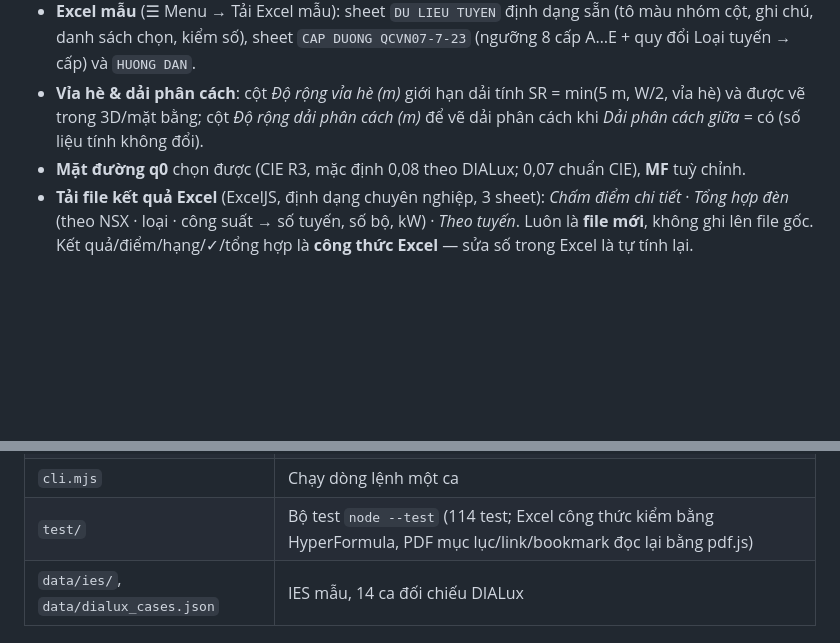
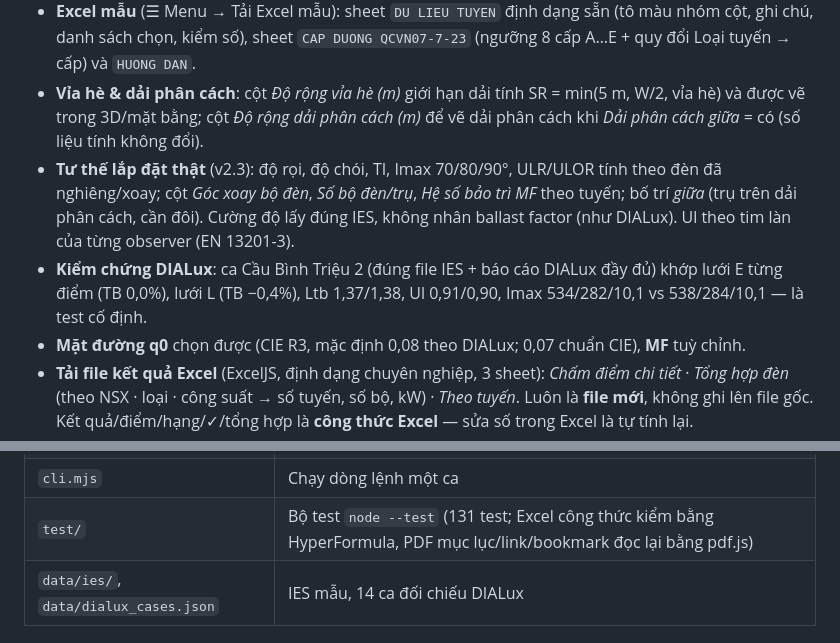
Before and after one commit to neo-era/webdialux-cs, a Markdown page: README.md, 2 parts joined by grey strips. GitHub-like rendering; blank space fills up the shorter version.

Commit message:
v2.3: README — tư thế lắp đặt, kiểm chứng DIALux
Co-Authored-By: Claude Opus 5.5 <noreply@anthropic.com>
Claude-Session: https://claude.ai/code/session_01B5cQ6n5uoBeGRuU1zg3LwV

```diff
--- a/README.md
+++ b/README.md
@@ -10,6 +10,8 @@ Chạy ngay: **https://neo-era.github.io/webdialux-cs/** · Phiên bản: xem `s
 - **Hai chế độ**: *Đa phương án* (tính tất cả bộ đèn trong thư viện, chấm điểm Borda lần 1/lần 2, chọn ✓ đèn tối ưu = công suất nhỏ nhất vẫn Đạt) và *Từng phương án* (1 đèn/dòng).
 - **Excel mẫu** (☰ Menu → Tải Excel mẫu): sheet `DU LIEU TUYEN` định dạng sẵn (tô màu nhóm cột, ghi chú, danh sách chọn, kiểm số), sheet `CAP DUONG QCVN07-7-23` (ngưỡng 8 cấp A…E + quy đổi Loại tuyến → cấp) và `HUONG DAN`.
 - **Vỉa hè & dải phân cách**: cột *Độ rộng vỉa hè (m)* giới hạn dải tính SR = min(5 m, W/2, vỉa hè) và được vẽ trong 3D/mặt bằng; cột *Độ rộng dải phân cách (m)* để vẽ dải phân cách khi *Dải phân cách giữa* = có (số liệu tính không đổi).
+- **Tư thế lắp đặt thật** (v2.3): độ rọi, độ chói, TI, Imax 70/80/90°, ULR/ULOR tính theo đèn đã nghiêng/xoay; cột *Góc xoay bộ đèn*, *Số bộ đèn/trụ*, *Hệ số bảo trì MF* theo tuyến; bố trí *giữa* (trụ trên dải phân cách, cần đôi). Cường độ lấy đúng IES, không nhân ballast factor (như DIALux). Ul theo tim làn của từng observer (EN 13201-3).
+- **Kiểm chứng DIALux**: ca Cầu Bình Triệu 2 (đúng file IES + báo cáo DIALux đầy đủ) khớp lưới E từng điểm (TB 0,0%), lưới L (TB −0,4%), Ltb 1,37/1,38, Ul 0,91/0,90, Imax 534/282/10,1 vs 538/284/10,1 — là test cố định.
 - **Mặt đường q0** chọn được (CIE R3, mặc định 0,08 theo DIALux; 0,07 chuẩn CIE), **MF** tuỳ chỉnh.
 - **Tải file kết quả Excel** (ExcelJS, định dạng chuyên nghiệp, 3 sheet): *Chấm điểm chi tiết* · *Tổng hợp đèn* (theo NSX · loại · công suất → số tuyến, số bộ, kW) · *Theo tuyến*. Luôn là **file mới**, không ghi lên file gốc. Kết quả/điểm/hạng/✓/tổng hợp là **công thức Excel** — sửa số trong Excel là tự tính lại.
 - **Xuất PDF** kiểu DIALux, 3–4 trang/tuyến, nhiều tuyến tự chia **tối đa 300 tuyến/file** (ảnh nén, ≈ 40–65 MB/file), mỗi file có **mục lục & tổng quan** bấm được + bookmark từng tuyến/phần; tên bộ đèn = tên file IES (giống Excel): phối cảnh 3D ban đêm từ lưới E thực tính (màu theo CCT, trụ trên vỉa hè, vỉa hè tô theo E thực tính, dải phân cách, đúng bố trí 1 bên/đối xứng/so le), mặt bằng, thông số bộ đèn + Polar LDC, lắp đặt + Imax 70/80/90°, bảng Ký hiệu/Tính toán/Yêu cầu/Kiểm tra, chỉ số năng lượng, false-color độ rọi, lưới giá trị E, kết quả & lưới độ chói theo từng observer.
@@ -42,7 +44,7 @@ Chạy local: `python -m http.server 8080` trong thư mục repo → http://loca
 | `src/pdfparts.mjs` | Chia báo cáo nhiều tuyến thành nhiều file PDF |
 | `sw.js`, `manifest.webmanifest`, `icons/` | PWA: cache offline theo phiên bản, cài đặt; icon sinh bằng `tools/make-icons.mjs` |
 | `cli.mjs` | Chạy dòng lệnh một ca |
-| `test/` | Bộ test `node --test` (114 test; Excel công thức kiểm bằng HyperFormula, PDF mục lục/link/bookmark đọc lại bằng pdf.js) |
+| `test/` | Bộ test `node --test` (131 test; Excel công thức kiểm bằng HyperFormula, PDF mục lục/link/bookmark đọc lại bằng pdf.js) |
 | `data/ies/`, `data/dialux_cases.json` | IES mẫu, 14 ca đối chiếu DIALux |
 
 ## Kiểm chứng
```
